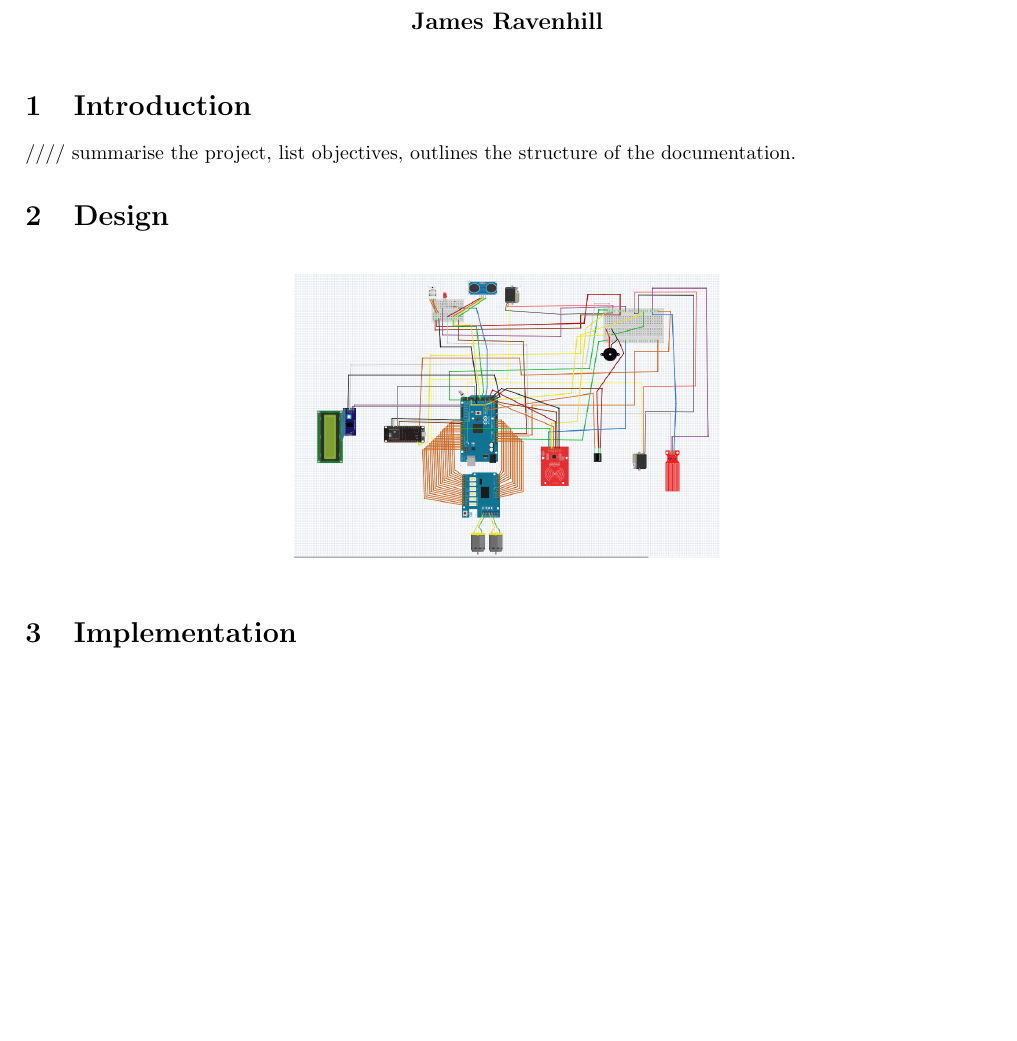
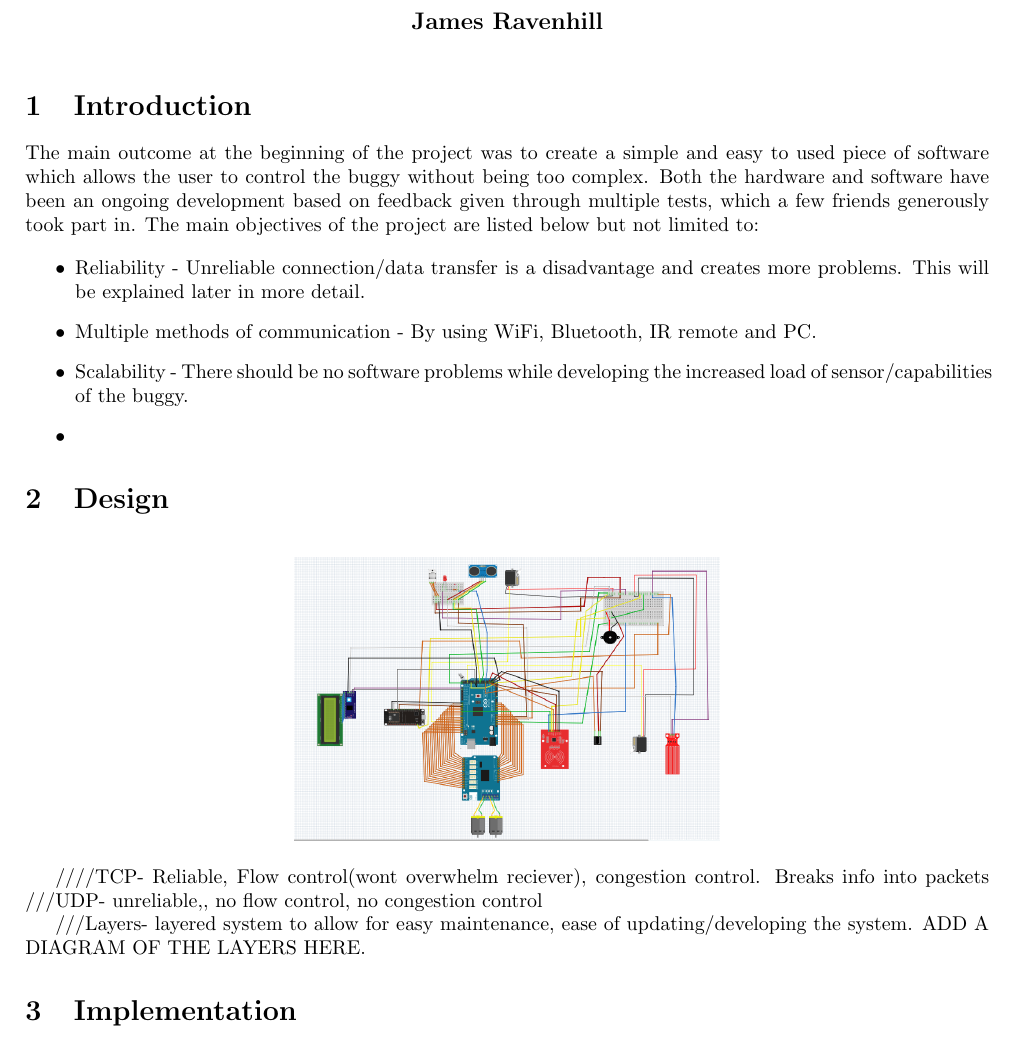
Before and after one commit to james8268/Buggy, a LaTeX document (Documentation/Documentation.tex): part of page 1 of 2, cut so that both start at the same text, the shorter picture padded with empty space. Compiled offline with pdfLaTeX.

Commit message:
started intro documentation

```diff
--- a/Documentation/Documentation.tex
+++ b/Documentation/Documentation.tex
@@ -13,7 +13,14 @@
 
 \section{Introduction}
 
-//// summarise the project, list objectives, outlines the structure of the documentation.
+The main outcome at the beginning of the project was to create a simple and easy to used piece of software which allows the user to control the buggy without being too complex. Both the hardware and software have been an ongoing development based on feedback given through multiple tests, which a few friends generously took part in. The main objectives of the project are listed below but not limited to:
+
+\begin{itemize}
+	\item Reliability - Unreliable connection/data transfer is a disadvantage and creates more problems. This will be explained later in more detail.
+	\item  Multiple methods of communication - By using WiFi, Bluetooth, IR remote and PC.
+	\item Scalability - There should be no software problems while developing the increased load of sensor/capabilities of the buggy.
+	\item
+\end{itemize}
 
 
 \section{Design}
@@ -21,6 +28,11 @@
 \includegraphics[height=5cm, width=7.5cm]{schematic}
 \centering
 \end{figure}
+
+////TCP- Reliable, Flow control(wont overwhelm reciever), congestion control. Breaks info into packets
+///UDP- unreliable,, no flow control, no congestion control
+
+///Layers- layered system to allow for easy maintenance, ease of updating/developing the system. ADD A DIAGRAM OF THE LAYERS HERE.
 
 \section{Implementation}
 
```
Also changed, not shown: Documentation/Documentation.pdf, 3 other files.
